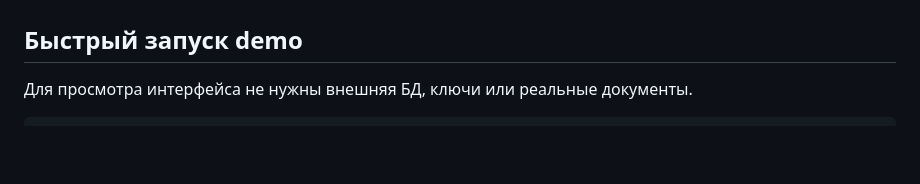
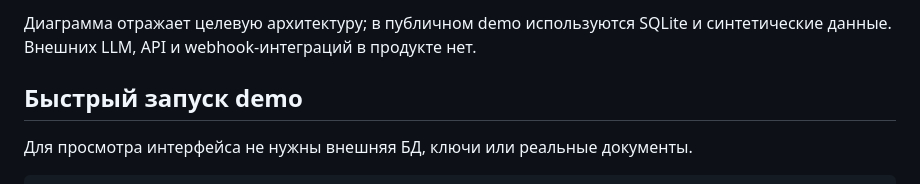
Before and after one commit to realht/coal-shipment-control, a Markdown page: README.md, the part around one of its changes. Drawn GitHub-style; blank space fills up the shorter version.

```diff
--- a/README.md
+++ b/README.md
@@ -44,3 +60,5 @@ openpyxl, Tailwind CSS, pytest, Playwright, Ruff.
+Диаграмма отражает целевую архитектуру; в публичном demo используются SQLite и
+синтетические данные. Внешних LLM, API и webhook-интеграций в продукте нет.
 
 ## Быстрый запуск demo
 
```
Also changed, not shown: other parts of README.md (+16 -0 lines).
